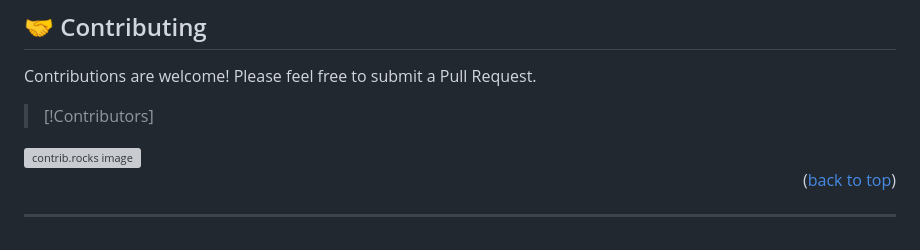
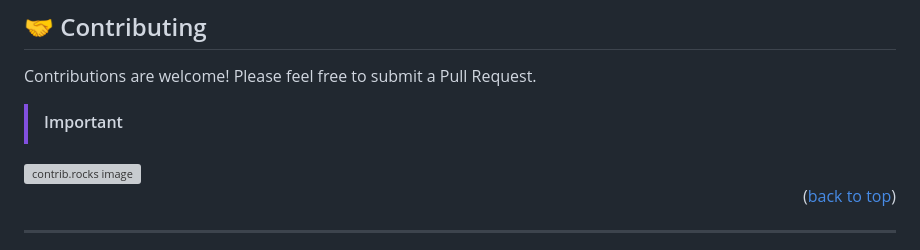
Before and after one commit to infinity-decoder/Shiori, a Markdown page: README.md, the part around the change. Rendered like a GitHub page; grey boxes are pictures that could not be loaded.

```diff
--- a/README.md
+++ b/README.md
@@ -214,7 +214,7 @@ Shiori/
 
 Contributions are welcome! Please feel free to submit a Pull Request.
 
-> [!Contributors]
+> [!IMPORTANT]
 <a href="https://github.com/infinity-decoder/Shiori/graphs/contributors">
   <img src="https://contrib.rocks/image?repo=infinity-decoder/Shiori" alt="contrib.rocks image" />
 </a>
```
